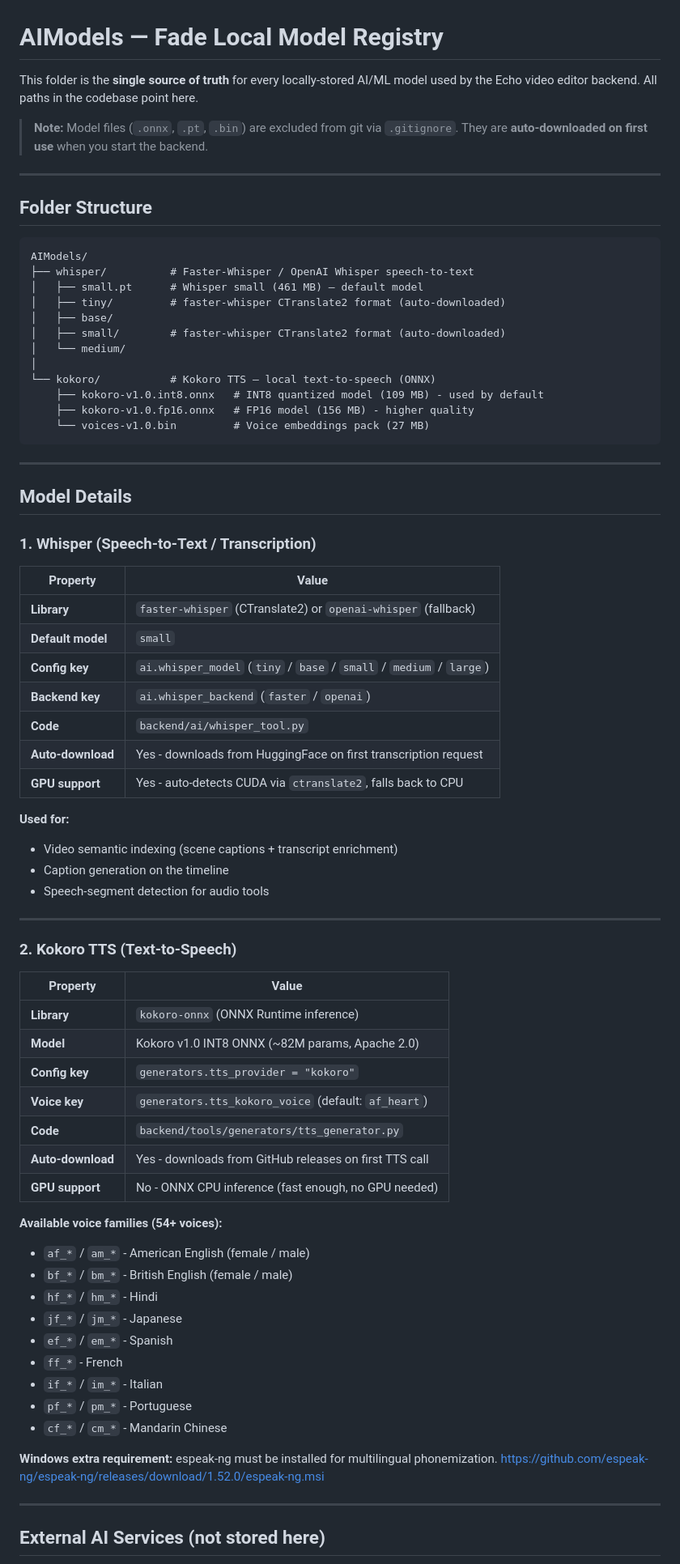
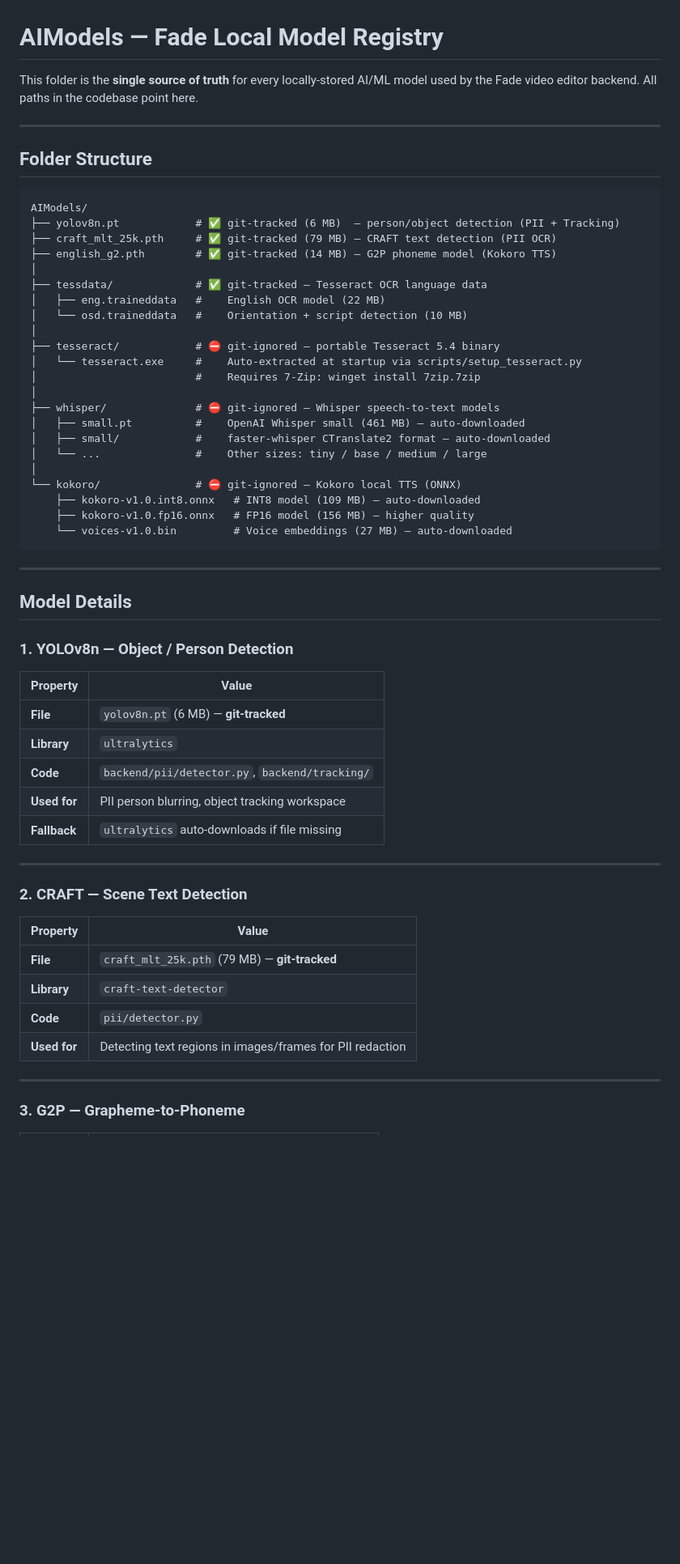
Before and after one commit to Raushan-kumar-yadav/Fade, a Markdown page: AIModels/README.md, the part around one of its changes. Shown at 81% size. Rendered like a GitHub page; blank space fills up the shorter version.

````diff
--- a/AIModels/README.md
+++ b/AIModels/README.md
@@ -1,10 +1,7 @@
 # AIModels — Fade Local Model Registry
 
 This folder is the **single source of truth** for every locally-stored AI/ML model
-used by the Echo video editor backend. All paths in the codebase point here.
-
-> **Note:** Model files (`.onnx`, `.pt`, `.bin`) are excluded from git via
-> `.gitignore`. They are **auto-downloaded on first use** when you start the backend.
+used by the Fade video editor backend. All paths in the codebase point here.
 
 ---
 
@@ -12,70 +9,55 @@ used by the Echo video editor backend. All paths in the codebase point here.
 
 ```
 AIModels/
-├── whisper/          # Faster-Whisper / OpenAI Whisper speech-to-text
-│   ├── small.pt      # Whisper small (461 MB) — default model
-│   ├── tiny/         # faster-whisper CTranslate2 format (auto-downloaded)
-│   ├── base/
-│   ├── small/        # faster-whisper CTranslate2 format (auto-downloaded)
-│   └── medium/
+├── yolov8n.pt            # ✅ git-tracked (6 MB)  — person/object detection (PII + Tracking)
+├── craft_mlt_25k.pth     # ✅ git-tracked (79 MB) — CRAFT text detection (PII OCR)
+├── english_g2.pth        # ✅ git-tracked (14 MB) — G2P phoneme model (Kokoro TTS)
 │
-└── kokoro/           # Kokoro TTS — local text-to-speech (ONNX)
-    ├── kokoro-v1.0.int8.onnx   # INT8 quantized model (109 MB) - used by default
-    ├── kokoro-v1.0.fp16.onnx   # FP16 model (156 MB) - higher quality
-    └── voices-v1.0.bin         # Voice embeddings pack (27 MB)
+├── tessdata/             # ✅ git-tracked — Tesseract OCR language data
+│   ├── eng.traineddata   #    English OCR model (22 MB)
+│   └── osd.traineddata   #    Orientation + script detection (10 MB)
+│
+├── tesseract/            # ⛔ git-ignored — portable Tesseract 5.4 binary
+│   └── tesseract.exe     #    Auto-extracted at startup via scripts/setup_tesseract.py
+│                         #    Requires 7-Zip: winget install 7zip.7zip
+│
+├── whisper/              # ⛔ git-ignored — Whisper speech-to-text models
+│   ├── small.pt          #    OpenAI Whisper small (461 MB) — auto-downloaded
+│   ├── small/            #    faster-whisper CTranslate2 format — auto-downloaded
+│   └── ...               #    Other sizes: tiny / base / medium / large
+│
+└── kokoro/               # ⛔ git-ignored — Kokoro local TTS (ONNX)
+    ├── kokoro-v1.0.int8.onnx   # INT8 model (109 MB) — auto-downloaded
+    ├── kokoro-v1.0.fp16.onnx   # FP16 model (156 MB) — higher quality
+    └── voices-v1.0.bin         # Voice embeddings (27 MB) — auto-downloaded
 ```
 
 ---
 
 ## Model Details
 
-### 1. Whisper (Speech-to-Text / Transcription)
+### 1. YOLOv8n — Object / Person Detection
 
 | Property | Value |
-|----------|-------|
-| **Library** | `faster-whisper` (CTranslate2) or `openai-whisper` (fallback) |
-| **Default model** | `small` |
-| **Config key** | `ai.whisper_model` (`tiny` / `base` / `small` / `medium` / `large`) |
-| **Backend key** | `ai.whisper_backend` (`faster` / `openai`) |
-| **Code** | `backend/ai/whisper_tool.py` |
-| **Auto-download** | Yes - downloads from HuggingFace on first transcription request |
-| **GPU support** | Yes - auto-detects CUDA via `ctranslate2`, falls back to CPU |
-
-**Used for:**
-- Video semantic indexing (scene captions + transcript enrichment)
-- Caption generation on the timeline
-- Speech-segment detection for audio tools
+|---|---|
+| **File** | `yolov8n.pt` (6 MB) — **git-tracked** |
+| **Library** | `ultralytics` |
+| **Code** | `backend/pii/detector.py`, `backend/tracking/` |
+| **Used for** | PII person blurring, object tracking workspace |
+| **Fallback** | `ultralytics` auto-downloads if file missing |
 
 ---
 
-### 2. Kokoro TTS (Text-to-Speech)
+### 2. CRAFT — Scene Text Detection
 
 | Property | Value |
-|----------|-------|
-| **Library** | `kokoro-onnx` (ONNX Runtime inference) |
-| **Model** | Kokoro v1.0 INT8 ONNX (~82M params, Apache 2.0) |
-| **Config key** | `generators.tts_provider = "kokoro"` |
-| **Voice key** | `generators.tts_kokoro_voice` (default: `af_heart`) |
-| **Code** | `backend/tools/generators/tts_generator.py` |
-| **Auto-download** | Yes - downloads from GitHub releases on first TTS call |
-| **GPU support** | No - ONNX CPU inference (fast enough, no GPU needed) |
-
-**Available voice families (54+ voices):**
-- `af_*` / `am_*` - American English (female / male)
-- `bf_*` / `bm_*` - British English (female / male)
-- `hf_*` / `hm_*` - Hindi
-- `jf_*` / `jm_*` - Japanese
-- `ef_*` / `em_*` - Spanish
-- `ff_*` - French
-- `if_*` / `im_*` - Italian
-- `pf_*` / `pm_*` - Portuguese
-- `cf_*` / `cm_*` - Mandarin Chinese
-
-**Windows extra requirement:**
-espeak-ng must be installed for multilingual phonemization.
-https://github.com/espeak-ng/espeak-ng/releases/download/1.52.0/espeak-ng.msi
+|---|---|
+| **File** | `craft_mlt_25k.pth` (79 MB) — **git-tracked** |
+| **Library** | `craft-text-detector` |
+| **Code** | `pii/detector.py` |
+| **Used for** | Detecting text regions in images/frames for PII redaction |
 
 ---
 
-## External AI Services (not stored here)
+### 3. G2P — Grapheme-to-Phoneme
 
````
Also changed, not shown: other parts of AIModels/README.md (+71 -14 lines).
